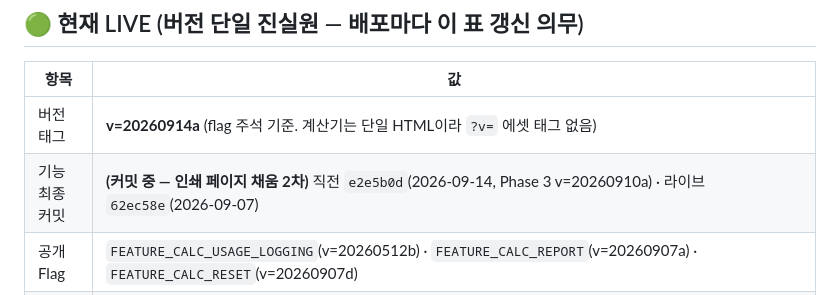
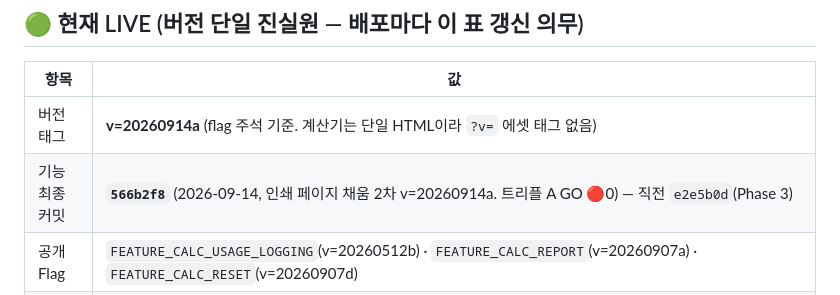
Before and after one commit to proenterpriseai/Procalculator, a Markdown page: CLAUDE.md, the part around the change. Rendered like a GitHub page.

Commit message:
docs(CLAUDE.md): 현재 LIVE 표 기능 최종 커밋 566b2f8 기입
Co-Authored-By: Claude Fable 5 <noreply@anthropic.com>

```diff
--- a/CLAUDE.md
+++ b/CLAUDE.md
@@ -8,7 +8,7 @@
 | 항목 | 값 |
 |------|-----|
 | 버전 태그 | **v=20260914a** (flag 주석 기준. 계산기는 단일 HTML이라 `?v=` 에셋 태그 없음) |
-| 기능 최종 커밋 | **(커밋 중 — 인쇄 페이지 채움 2차)** 직전 `e2e5b0d`(2026-09-14, Phase 3 v=20260910a) · 라이브 `62ec58e`(2026-09-07) |
+| 기능 최종 커밋 | **`566b2f8`** (2026-09-14, 인쇄 페이지 채움 2차 v=20260914a. 트리플 A GO 🔴0) — 직전 `e2e5b0d`(Phase 3) |
 | 공개 Flag | `FEATURE_CALC_USAGE_LOGGING`(v=20260512b) · `FEATURE_CALC_REPORT`(v=20260907a) · `FEATURE_CALC_RESET`(v=20260907d) |
 | **미공개 Flag** | **2** — `FEATURE_CALC_REPORT_COMBINED`(통합 리포트) · `FEATURE_CALC_LOAN_SCHEDULE`(대출 연차 스케줄표), 둘 다 v=20260910a false. 옵트인 `sessionStorage._flag_calc_report_combined='true'` / `_flag_calc_loan_schedule='true'` → 새로고침. **해제** = 같은 키 `'false'` 또는 `sessionStorage.removeItem(키)` |
 | Flag 오버라이드 | `sessionStorage._flag_calc_report` / `_flag_calc_reset` / `_flag_calc_report_combined` / `_flag_calc_loan_schedule` (탭 닫으면 소멸, Chrome 세션 복원 시 지연 가능) |
```
